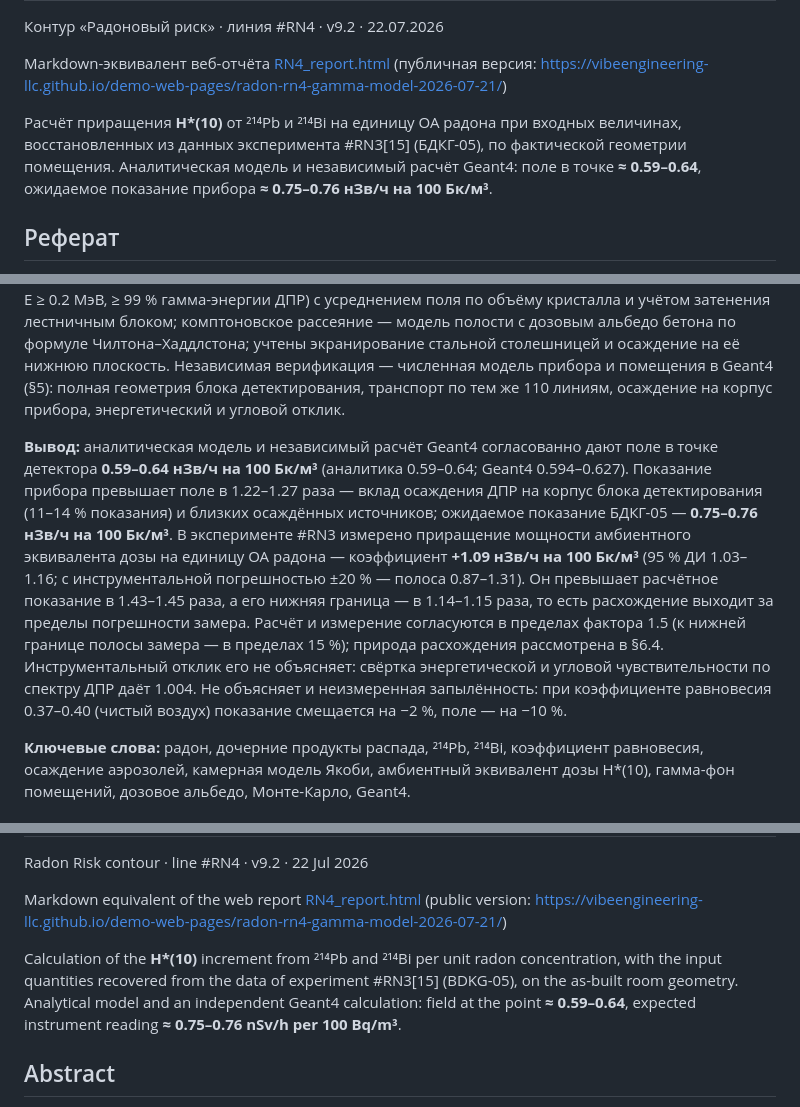
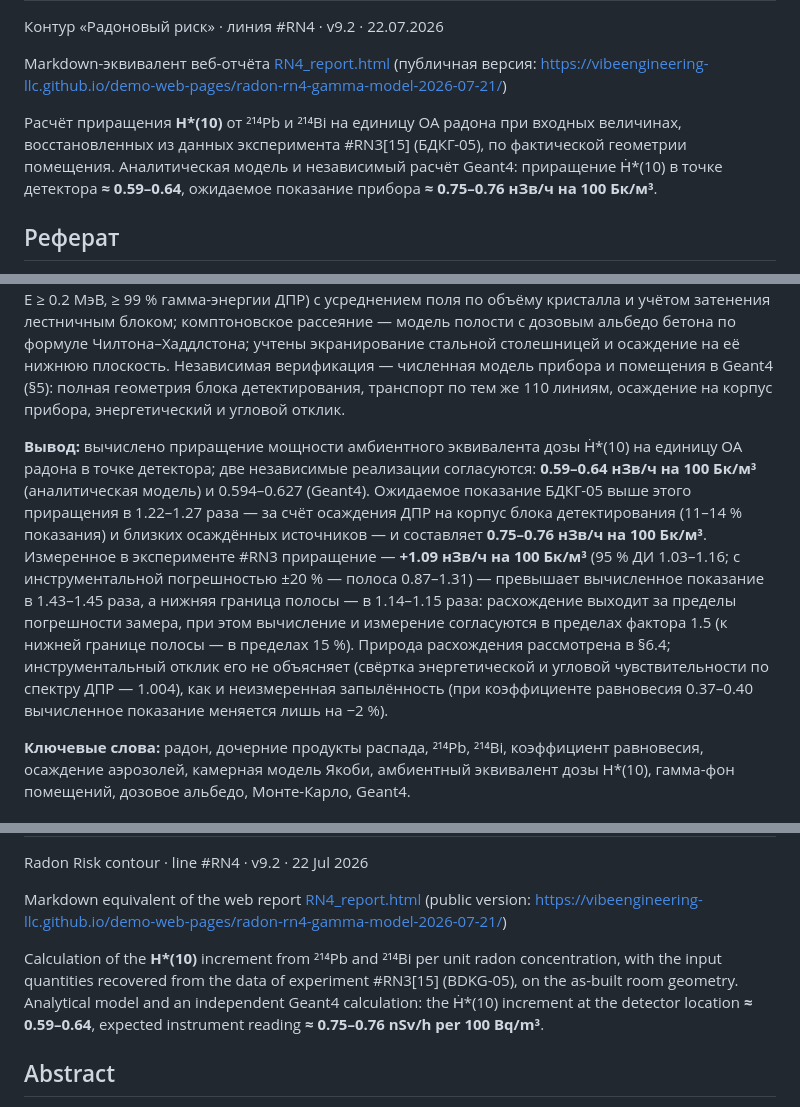
Before and after one commit to VibeEngineering-LLC/demo-web-pages, a Markdown page: radon-rn4-gamma-model-2026-07-21/RN4_report.md, 3 parts joined by grey strips. Drawn GitHub-style.

Commit message:
RN4 v9.2: md синхронизирован

```diff
--- a/radon-rn4-gamma-model-2026-07-21/RN4_report.md
+++ b/radon-rn4-gamma-model-2026-07-21/RN4_report.md
@@ -5,7 +5,7 @@
 Markdown-эквивалент веб-отчёта [RN4_report.html](RN4_report.html)
 (публичная версия: https://vibeengineering-llc.github.io/demo-web-pages/radon-rn4-gamma-model-2026-07-21/)
 
-Расчёт приращения **H\*(10)** от ²¹⁴Pb и ²¹⁴Bi на единицу ОА радона при входных величинах, восстановленных из данных эксперимента #RN3[15] (БДКГ-05), по фактической геометрии помещения. Аналитическая модель и независимый расчёт Geant4: поле в точке **≈ 0.59–0.64**, ожидаемое показание прибора **≈ 0.75–0.76 нЗв/ч на 100 Бк/м³**.
+Расчёт приращения **H\*(10)** от ²¹⁴Pb и ²¹⁴Bi на единицу ОА радона при входных величинах, восстановленных из данных эксперимента #RN3[15] (БДКГ-05), по фактической геометрии помещения. Аналитическая модель и независимый расчёт Geant4: приращение Ḣ\*(10) в точке детектора **≈ 0.59–0.64**, ожидаемое показание прибора **≈ 0.75–0.76 нЗв/ч на 100 Бк/м³**.
 
 ## Реферат
 
@@ -15,7 +15,7 @@ Markdown-эквивалент веб-отчёта [RN4_report.html](RN4_report.h
 
 **Методы:** стационарная камерная модель Якоби с раздельными свободной и присоединённой фракциями и нуклид-специфичным осаждением по камерным измерениям Leonard (1994); кратность воздухообмена измерена по динамике набора радона после выключения вентиляции (0.01–0.07 ч⁻¹), скорость присоединения к аэрозолю задана по нормативному уровню запылённости (X = 25–50 ч⁻¹), коэффициент равновесия не задаётся, а вычисляется моделью (F = 0.57–0.68); перенос — прямое интегрирование ядра точечного источника по полному набору гамма-линий LNHB/DDEP (110 линий E ≥ 0.2 МэВ, ≥ 99 % гамма-энергии ДПР) с усреднением поля по объёму кристалла и учётом затенения лестничным блоком; комптоновское рассеяние — модель полости с дозовым альбедо бетона по формуле Чилтона–Хаддлстона; учтены экранирование стальной столешницей и осаждение на её нижнюю плоскость. Независимая верификация — численная модель прибора и помещения в Geant4 (§5): полная геометрия блока детектирования, транспорт по тем же 110 линиям, осаждение на корпус прибора, энергетический и угловой отклик.
 
-**Вывод:** аналитическая модель и независимый расчёт Geant4 согласованно дают поле в точке детектора **0.59–0.64 нЗв/ч на 100 Бк/м³** (аналитика 0.59–0.64; Geant4 0.594–0.627). Показание прибора превышает поле в 1.22–1.27 раза — вклад осаждения ДПР на корпус блока детектирования (11–14 % показания) и близких осаждённых источников; ожидаемое показание БДКГ-05 — **0.75–0.76 нЗв/ч на 100 Бк/м³**. В эксперименте #RN3 измерено приращение мощности амбиентного эквивалента дозы на единицу ОА радона — коэффициент **+1.09 нЗв/ч на 100 Бк/м³** (95 % ДИ 1.03–1.16; с инструментальной погрешностью ±20 % — полоса 0.87–1.31). Он превышает расчётное показание в 1.43–1.45 раза, а его нижняя граница — в 1.14–1.15 раза, то есть расхождение выходит за пределы погрешности замера. Расчёт и измерение согласуются в пределах фактора 1.5 (к нижней границе полосы замера — в пределах 15 %); природа расхождения рассмотрена в §6.4. Инструментальный отклик его не объясняет: свёртка энергетической и угловой чувствительности по спектру ДПР даёт 1.004. Не объясняет и неизмеренная запылённость: при коэффициенте равновесия 0.37–0.40 (чистый воздух) показание смещается на −2 %, поле — на −10 %.
+**Вывод:** вычислено приращение мощности амбиентного эквивалента дозы Ḣ\*(10) на единицу ОА радона в точке детектора; две независимые реализации согласуются: **0.59–0.64 нЗв/ч на 100 Бк/м³** (аналитическая модель) и 0.594–0.627 (Geant4). Ожидаемое показание БДКГ-05 выше этого приращения в 1.22–1.27 раза — за счёт осаждения ДПР на корпус блока детектирования (11–14 % показания) и близких осаждённых источников — и составляет **0.75–0.76 нЗв/ч на 100 Бк/м³**. Измеренное в эксперименте #RN3 приращение — **+1.09 нЗв/ч на 100 Бк/м³** (95 % ДИ 1.03–1.16; с инструментальной погрешностью ±20 % — полоса 0.87–1.31) — превышает вычисленное показание в 1.43–1.45 раза, а нижняя граница полосы — в 1.14–1.15 раза: расхождение выходит за пределы погрешности замера, при этом вычисление и измерение согласуются в пределах фактора 1.5 (к нижней границе полосы — в пределах 15 %). Природа расхождения рассмотрена в §6.4; инструментальный отклик его не объясняет (свёртка энергетической и угловой чувствительности по спектру ДПР — 1.004), как и неизмеренная запылённость (при коэффициенте равновесия 0.37–0.40 вычисленное показание меняется лишь на −2 %).
 
 **Ключевые слова:** радон, дочерние продукты распада, ²¹⁴Pb, ²¹⁴Bi, коэффициент равновесия, осаждение аэрозолей, камерная модель Якоби, амбиентный эквивалент дозы H\*(10), гамма-фон помещений, дозовое альбедо, Монте-Карло, Geant4.
 
@@ -433,7 +433,7 @@ Radon Risk contour · line #RN4 · v9.2 · 22 Jul 2026
 Markdown equivalent of the web report [RN4_report.html](RN4_report.html)
 (public version: https://vibeengineering-llc.github.io/demo-web-pages/radon-rn4-gamma-model-2026-07-21/)
 
-Calculation of the **H\*(10)** increment from ²¹⁴Pb and ²¹⁴Bi per unit radon concentration, with the input quantities recovered from the data of experiment #RN3[15] (BDKG-05), on the as-built room geometry. Analytical model and an independent Geant4 calculation: field at the point **≈ 0.59–0.64**, expected instrument reading **≈ 0.75–0.76 nSv/h per 100 Bq/m³**.
+Calculation of the **H\*(10)** increment from ²¹⁴Pb and ²¹⁴Bi per unit radon concentration, with the input quantities recovered from the data of experiment #RN3[15] (BDKG-05), on the as-built room geometry. Analytical model and an independent Geant4 calculation: the Ḣ\*(10) increment at the detector location **≈ 0.59–0.64**, expected instrument reading **≈ 0.75–0.76 nSv/h per 100 Bq/m³**.
 
 ## Abstract
 
```
Also changed, not shown: other parts of radon-rn4-gamma-model-2026-07-21/RN4_report.md (+1 -1 lines).
